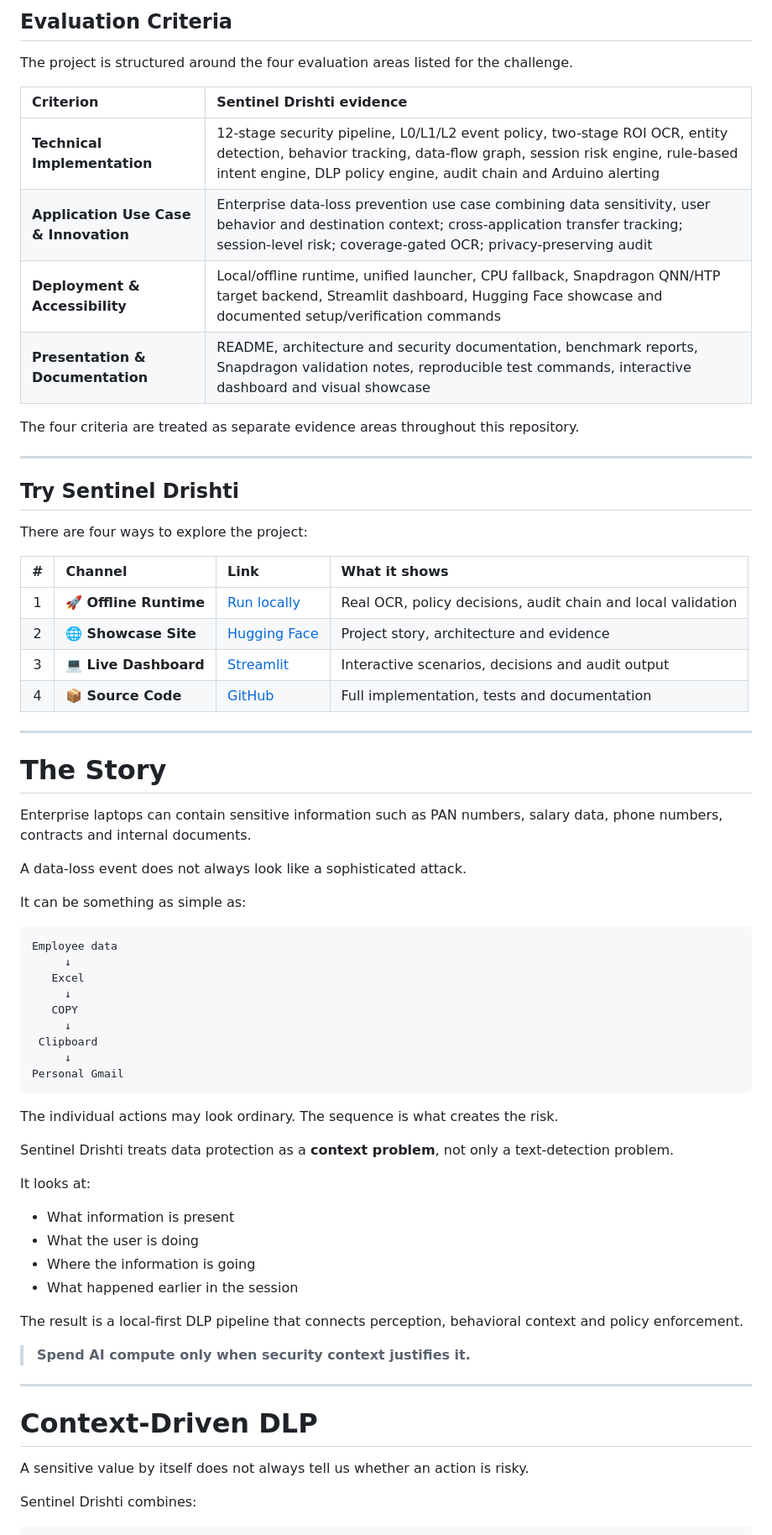
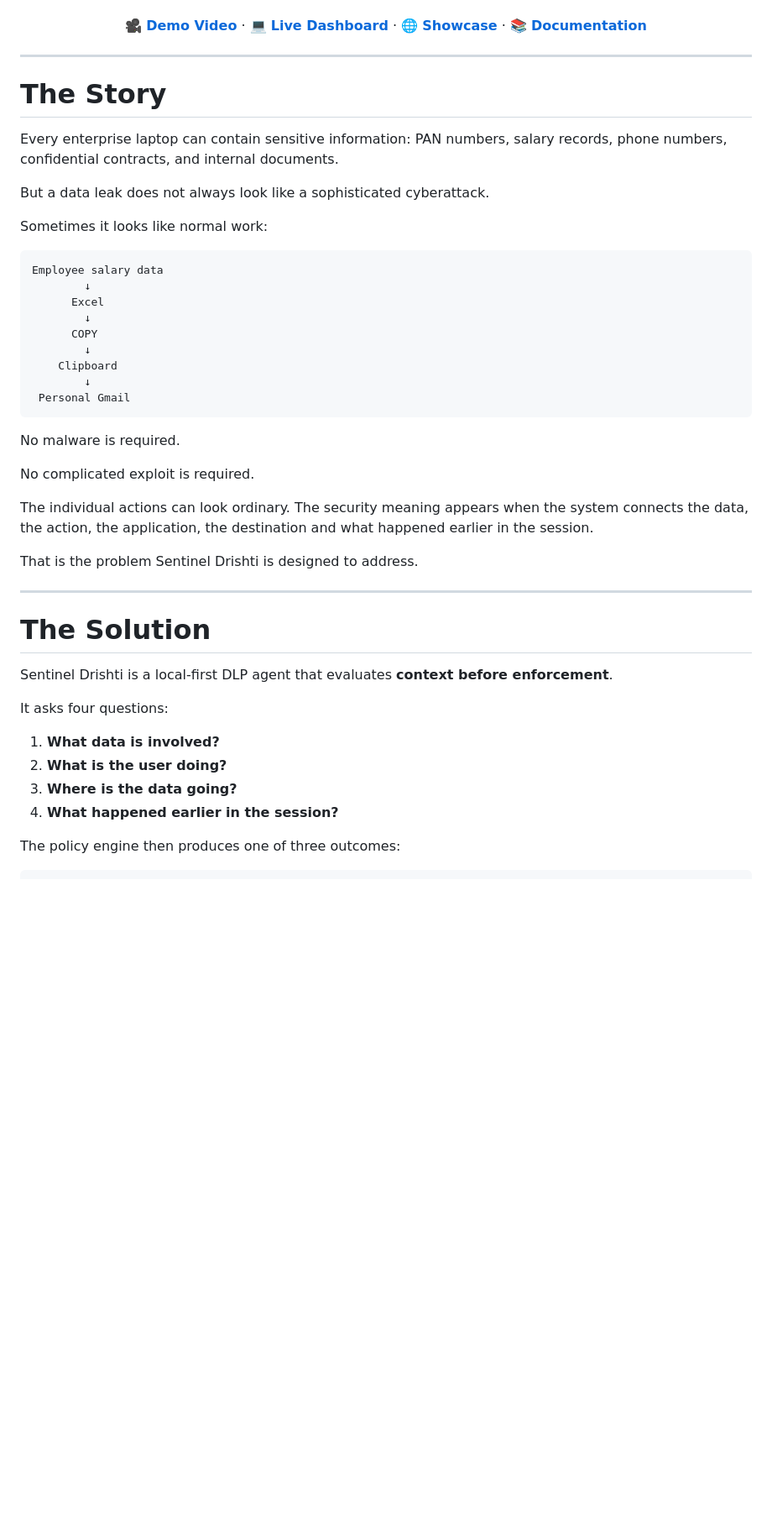
Before and after one commit to Nir-bitcoin/Sentinel-Drishti, a Markdown page: README.md, the part around one of its changes. Shown at 84% size. Drawn GitHub-style; blank space fills up the shorter version.

````diff
--- a/README.md
+++ b/README.md
@@ -43,73 +50,53 @@ The main design idea is:
 
-## Evaluation Criteria
+<div align="center">
 
-The project is structured around the four evaluation areas listed for the challenge.
+[🎥 **Demo Video**](#demo-video) · [💻 **Live Dashboard**](https://sentinel-drishti-kgxhnyuna9wmtswppmgmze.streamlit.app/) · [🌐 **Showcase**](https://huggingface.co/spaces/kuchvo/Sentinel-Drishti) · [📚 **Documentation**](#documentation)
 
-| Criterion                             | Sentinel Drishti evidence                                                                                                                                                                                                      |
-| :------------------------------------ | :----------------------------------------------------------------------------------------------------------------------------------------------------------------------------------------------------------------------------- |
-| **Technical Implementation**          | 12-stage security pipeline, L0/L1/L2 event policy, two-stage ROI OCR, entity detection, behavior tracking, data-flow graph, session risk engine, rule-based intent engine, DLP policy engine, audit chain and Arduino alerting |
-| **Application Use Case & Innovation** | Enterprise data-loss prevention use case combining data sensitivity, user behavior and destination context; cross-application transfer tracking; session-level risk; coverage-gated OCR; privacy-preserving audit              |
-| **Deployment & Accessibility**        | Local/offline runtime, unified launcher, CPU fallback, Snapdragon QNN/HTP target backend, Streamlit dashboard, Hugging Face showcase and documented setup/verification commands                                                |
-| **Presentation & Documentation**      | README, architecture and security documentation, benchmark reports, Snapdragon validation notes, reproducible test commands, interactive dashboard and visual showcase                                                         |
-
-The four criteria are treated as separate evidence areas throughout this repository.
-
----
-
-## Try Sentinel Drishti
-
-There are four ways to explore the project:
-
-|  #  | Channel                | Link                                                                        | What it shows                                                |
-| :-: | :--------------------- | :-------------------------------------------------------------------------- | :----------------------------------------------------------- |
-|  1  | 🚀 **Offline Runtime** | [Run locally](#setup)                                                       | Real OCR, policy decisions, audit chain and local validation |
-|  2  | 🌐 **Showcase Site**   | [Hugging Face](https://huggingface.co/spaces/kuchvo/Sentinel-Drishti)       | Project story, architecture and evidence                     |
-|  3  | 💻 **Live Dashboard**  | [Streamlit](https://sentinel-drishti-kgxhnyuna9wmtswppmgmze.streamlit.app/) | Interactive scenarios, decisions and audit output            |
-|  4  | 📦 **Source Code**     | [GitHub](https://github.com/Nir-bitcoin/Sentinel-Drishti)                   | Full implementation, tests and documentation                 |
+</div>
 
 ---
 
 # The Story
 
-Enterprise laptops can contain sensitive information such as PAN numbers, salary data, phone numbers, contracts and internal documents.
+Every enterprise laptop can contain sensitive information: PAN numbers, salary records, phone numbers, confidential contracts, and internal documents.
 
-A data-loss event does not always look like a sophisticated attack.
+But a data leak does not always look like a sophisticated cyberattack.
 
-It can be something as simple as:
+Sometimes it looks like normal work:
 
 ```text
-Employee data
-     ↓
-   Excel
-     ↓
-   COPY
-     ↓
- Clipboard
-     ↓
-Personal Gmail
+Employee salary data
+        ↓
+      Excel
+        ↓
+      COPY
+        ↓
+    Clipboard
+        ↓
+ Personal Gmail
 ```
 
-The individual actions may look ordinary. The sequence is what creates the risk.
+No malware is required.
 
-Sentinel Drishti treats data protection as a **context problem**, not only a text-detection problem.
+No complicated exploit is required.
 
-It looks at:
+The individual actions can look ordinary. The security meaning appears when the system connects the data, the action, the application, the destination and what happened earlier in the session.
 
-* What information is present
-* What the user is doing
-* Where the information is going
-* What happened earlier in the session
-
-The result is a local-first DLP pipeline that connects perception, behavioral context and policy enforcement.
-
-> **Spend AI compute only when security context justifies it.**
+That is the problem Sentinel Drishti is designed to address.
 
 ---
 
-# Context-Driven DLP
+# The Solution
 
-A sensitive value by itself does not always tell us whether an action is risky.
+Sentinel Drishti is a local-first DLP agent that evaluates **context before enforcement**.
 
-Sentinel Drishti combines:
+It asks four questions:
+
+1. **What data is involved?**
+2. **What is the user doing?**
+3. **Where is the data going?**
+4. **What happened earlier in the session?**
+
+The policy engine then produces one of three outcomes:
 
 ```text
````
Also changed, not shown: other parts of README.md (+279 -229 lines).
